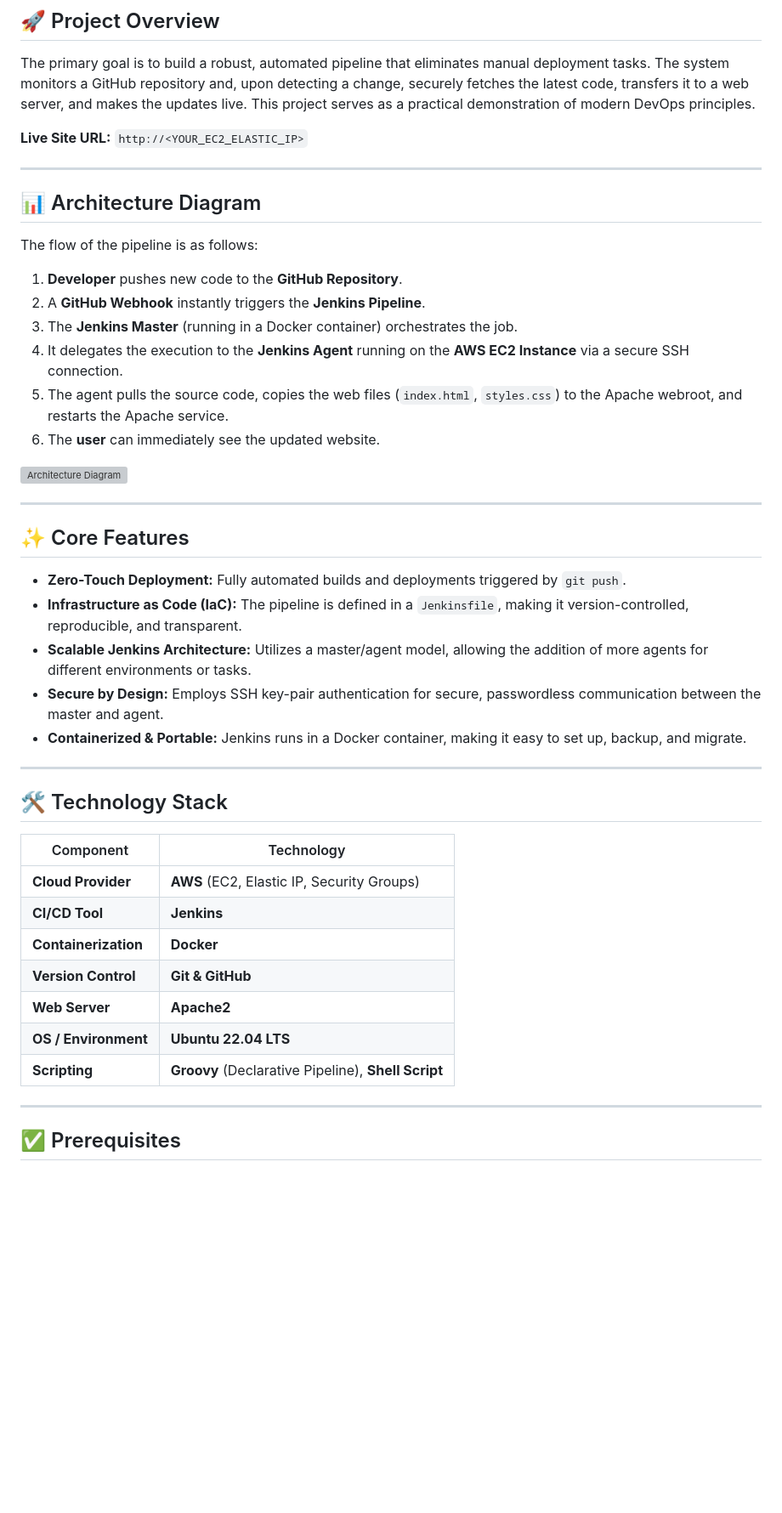
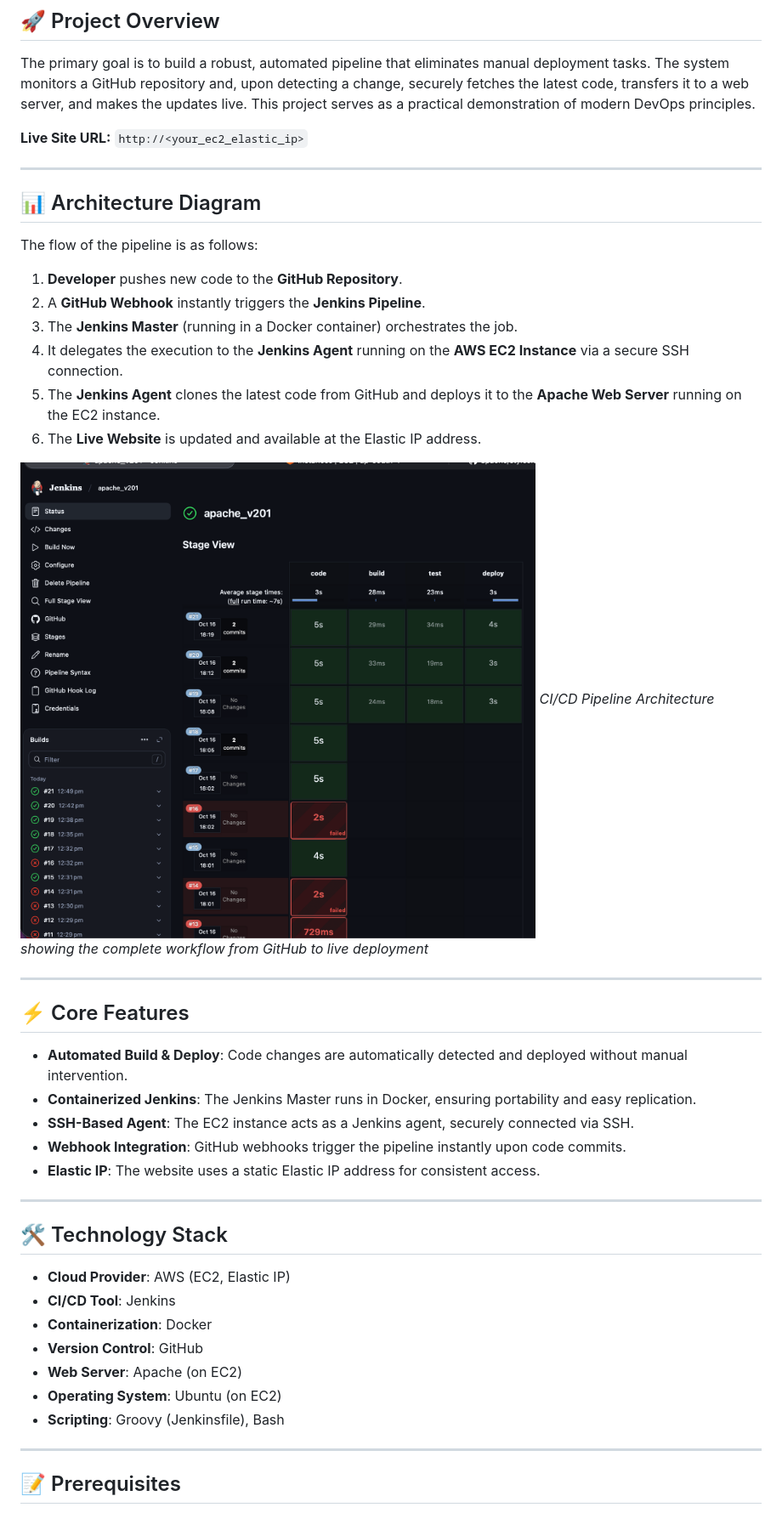
Before and after one commit to Kunal061/ci-cd-aws-static-hosting, a Markdown page: README.md, the part around one of its changes. Shown at 85% size. GitHub-like rendering; blank space fills up the shorter version; grey boxes are pictures that could not be loaded.

```diff
--- a/README.md
+++ b/README.md
@@ -32,7 +32,7 @@ This repository documents the setup of a complete CI/CD pipeline that automates
 
 The primary goal is to build a robust, automated pipeline that eliminates manual deployment tasks. The system monitors a GitHub repository and, upon detecting a change, securely fetches the latest code, transfers it to a web server, and makes the updates live. This project serves as a practical demonstration of modern DevOps principles.
 
-**Live Site URL:** `http://<YOUR_EC2_ELASTIC_IP>`
+**Live Site URL:** `http://<your_ec2_elastic_ip>`
 
 ---
 
@@ -44,36 +44,35 @@ The flow of the pipeline is as follows:
 2.  A **GitHub Webhook** instantly triggers the **Jenkins Pipeline**.
 3.  The **Jenkins Master** (running in a Docker container) orchestrates the job.
 4.  It delegates the execution to the **Jenkins Agent** running on the **AWS EC2 Instance** via a secure SSH connection.
-5.  The agent pulls the source code, copies the web files (`index.html`, `styles.css`) to the Apache webroot, and restarts the Apache service.
-6.  The **user** can immediately see the updated website.
+5.  The **Jenkins Agent** clones the latest code from GitHub and deploys it to the **Apache Web Server** running on the EC2 instance.
+6.  The **Live Website** is updated and available at the Elastic IP address.
 
-![Architecture Diagram](assets/architecture-diagram.png)
+![Architecture Diagram](assets/screenshot-2025-10-16-18-25-41.png)
+*CI/CD Pipeline Architecture showing the complete workflow from GitHub to live deployment*
 
 ---
 
-## ✨ Core Features
+## ⚡ Core Features
 
-* **Zero-Touch Deployment:** Fully automated builds and deployments triggered by `git push`.
-* **Infrastructure as Code (IaC):** The pipeline is defined in a `Jenkinsfile`, making it version-controlled, reproducible, and transparent.
-* **Scalable Jenkins Architecture:** Utilizes a master/agent model, allowing the addition of more agents for different environments or tasks.
-* **Secure by Design:** Employs SSH key-pair authentication for secure, passwordless communication between the master and agent.
-* **Containerized & Portable:** Jenkins runs in a Docker container, making it easy to set up, backup, and migrate.
+*   **Automated Build & Deploy**: Code changes are automatically detected and deployed without manual intervention.
+*   **Containerized Jenkins**: The Jenkins Master runs in Docker, ensuring portability and easy replication.
+*   **SSH-Based Agent**: The EC2 instance acts as a Jenkins agent, securely connected via SSH.
+*   **Webhook Integration**: GitHub webhooks trigger the pipeline instantly upon code commits.
+*   **Elastic IP**: The website uses a static Elastic IP address for consistent access.
 
 ---
 
-## 🛠️ Technology Stack
+## 🛠 Technology Stack
 
-| Component           | Technology                                                                                                                                                             |
-| ------------------- | ---------------------------------------------------------------------------------------------------------------------------------------------------------------------- |
-| **Cloud Provider** | **AWS** (EC2, Elastic IP, Security Groups)                                                                                                                             |
-| **CI/CD Tool** | **Jenkins** |
-| **Containerization**| **Docker** |
-| **Version Control** | **Git & GitHub** |
-| **Web Server** | **Apache2** |
-| **OS / Environment**| **Ubuntu 22.04 LTS** |
-| **Scripting** | **Groovy** (Declarative Pipeline), **Shell Script** |
+*   **Cloud Provider**: AWS (EC2, Elastic IP)
+*   **CI/CD Tool**: Jenkins
+*   **Containerization**: Docker
+*   **Version Control**: GitHub
+*   **Web Server**: Apache (on EC2)
+*   **Operating System**: Ubuntu (on EC2)
+*   **Scripting**: Groovy (Jenkinsfile), Bash
 
 ---
 
-## ✅ Prerequisites
+## 📝 Prerequisites
 
```
Also changed, not shown: other parts of README.md (+167 -119 lines).
